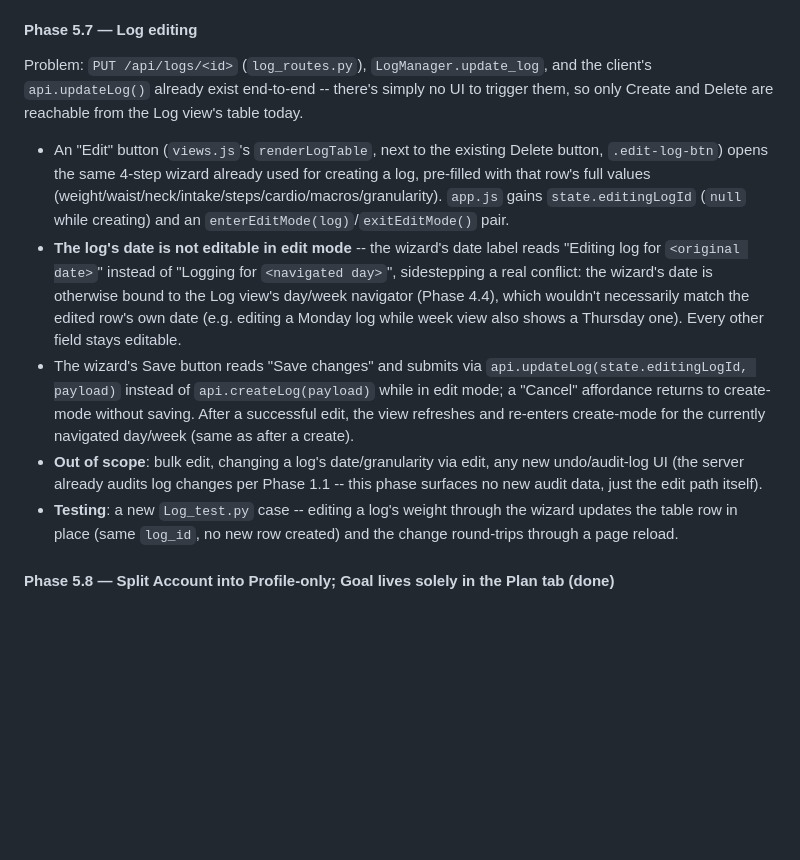
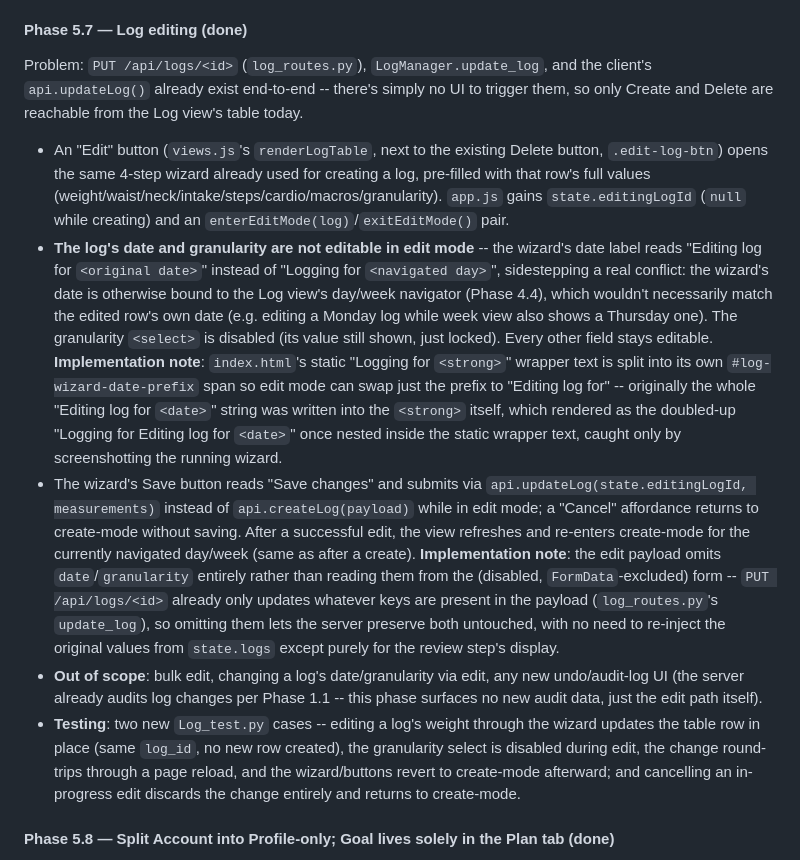
Before and after one commit to DanelArias-Dreyton257/JustFitting, a Markdown page: README.md, the part around the change. GitHub-like rendering; blank space fills up the shorter version.

Commit message:
Document Phase 5.7 in README and CHANGELOG

```diff
--- a/README.md
+++ b/README.md
@@ -1403,7 +1403,7 @@ relate to each other.
 - **Testing**: a `Dashboard_test.py` case asserting the new subtitles and
   the logged-intake tile render with the expected text/values.
 
-#### Phase 5.7 — Log editing
+#### Phase 5.7 — Log editing (done)
 
 Problem: `PUT /api/logs/<id>` (`log_routes.py`), `LogManager.update_log`,
 and the client's `api.updateLog()` already exist end-to-end -- there's
@@ -1416,26 +1416,43 @@ the Log view's table today.
   (weight/waist/neck/intake/steps/cardio/macros/granularity). `app.js`
   gains `state.editingLogId` (`null` while creating) and an
   `enterEditMode(log)`/`exitEditMode()` pair.
-- **The log's date is not editable in edit mode** -- the wizard's date
-  label reads "Editing log for `<original date>`" instead of "Logging for
-  `<navigated day>`", sidestepping a real conflict: the wizard's date is
-  otherwise bound to the Log view's day/week navigator (Phase 4.4), which
-  wouldn't necessarily match the edited row's own date (e.g. editing a
-  Monday log while week view also shows a Thursday one). Every other
-  field stays editable.
+- **The log's date and granularity are not editable in edit mode** --
+  the wizard's date label reads "Editing log for `<original date>`"
+  instead of "Logging for `<navigated day>`", sidestepping a real
+  conflict: the wizard's date is otherwise bound to the Log view's
+  day/week navigator (Phase 4.4), which wouldn't necessarily match the
+  edited row's own date (e.g. editing a Monday log while week view also
+  shows a Thursday one). The granularity `<select>` is disabled (its
+  value still shown, just locked). Every other field stays editable.
+  **Implementation note**: `index.html`'s static "Logging for
+  `<strong>`" wrapper text is split into its own `#log-wizard-date-prefix`
+  span so edit mode can swap just the prefix to "Editing log for" --
+  originally the whole "Editing log for `<date>`" string was written into
+  the `<strong>` itself, which rendered as the doubled-up "Logging for
+  Editing log for `<date>`" once nested inside the static wrapper text,
+  caught only by screenshotting the running wizard.
 - The wizard's Save button reads "Save changes" and submits via
-  `api.updateLog(state.editingLogId, payload)` instead of
+  `api.updateLog(state.editingLogId, measurements)` instead of
   `api.createLog(payload)` while in edit mode; a "Cancel" affordance
   returns to create-mode without saving. After a successful edit, the
   view refreshes and re-enters create-mode for the currently navigated
-  day/week (same as after a create).
+  day/week (same as after a create). **Implementation note**: the edit
+  payload omits `date`/`granularity` entirely rather than reading them
+  from the (disabled, `FormData`-excluded) form -- `PUT /api/logs/<id>`
+  already only updates whatever keys are present in the payload
+  (`log_routes.py`'s `update_log`), so omitting them lets the server
+  preserve both untouched, with no need to re-inject the original values
+  from `state.logs` except purely for the review step's display.
 - **Out of scope**: bulk edit, changing a log's date/granularity via edit,
   any new undo/audit-log UI (the server already audits log changes per
   Phase 1.1 -- this phase surfaces no new audit data, just the edit path
   itself).
-- **Testing**: a new `Log_test.py` case -- editing a log's weight through
-  the wizard updates the table row in place (same `log_id`, no new row
-  created) and the change round-trips through a page reload.
+- **Testing**: two new `Log_test.py` cases -- editing a log's weight
+  through the wizard updates the table row in place (same `log_id`, no
+  new row created), the granularity select is disabled during edit, the
+  change round-trips through a page reload, and the wizard/buttons revert
+  to create-mode afterward; and cancelling an in-progress edit discards
+  the change entirely and returns to create-mode.
 
 #### Phase 5.8 — Split Account into Profile-only; Goal lives solely in the Plan tab (done)
 
```
Also changed, not shown: CHANGELOG.md (+7 -0 lines).
